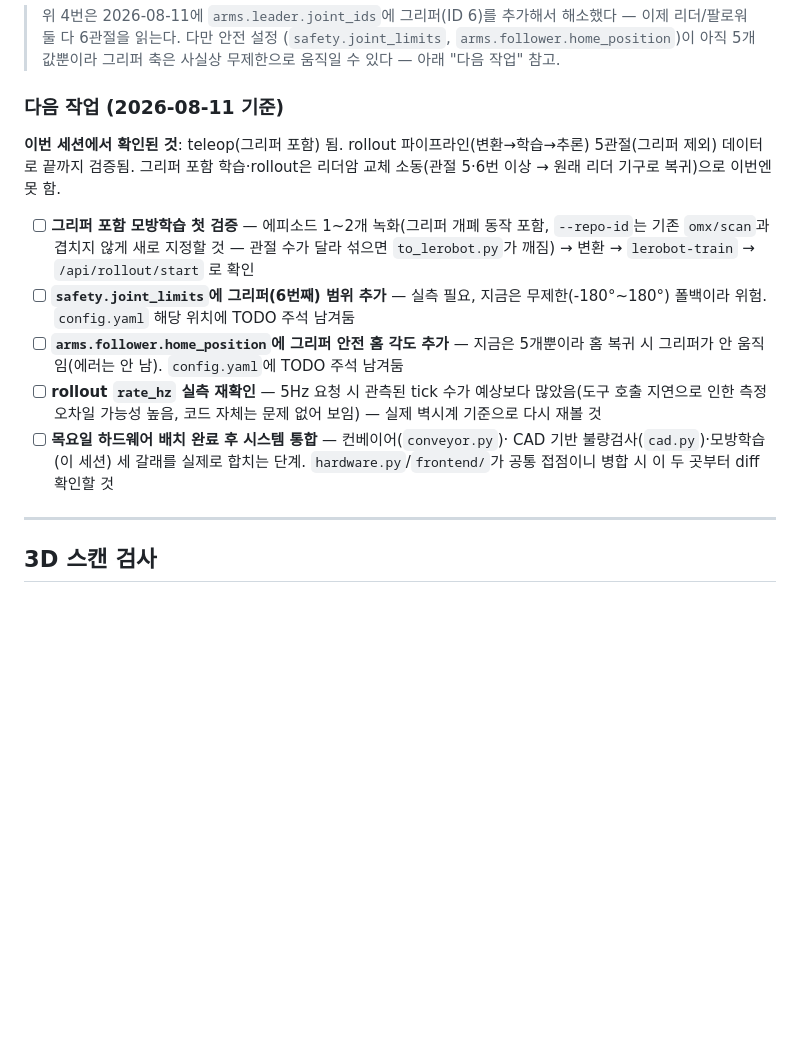
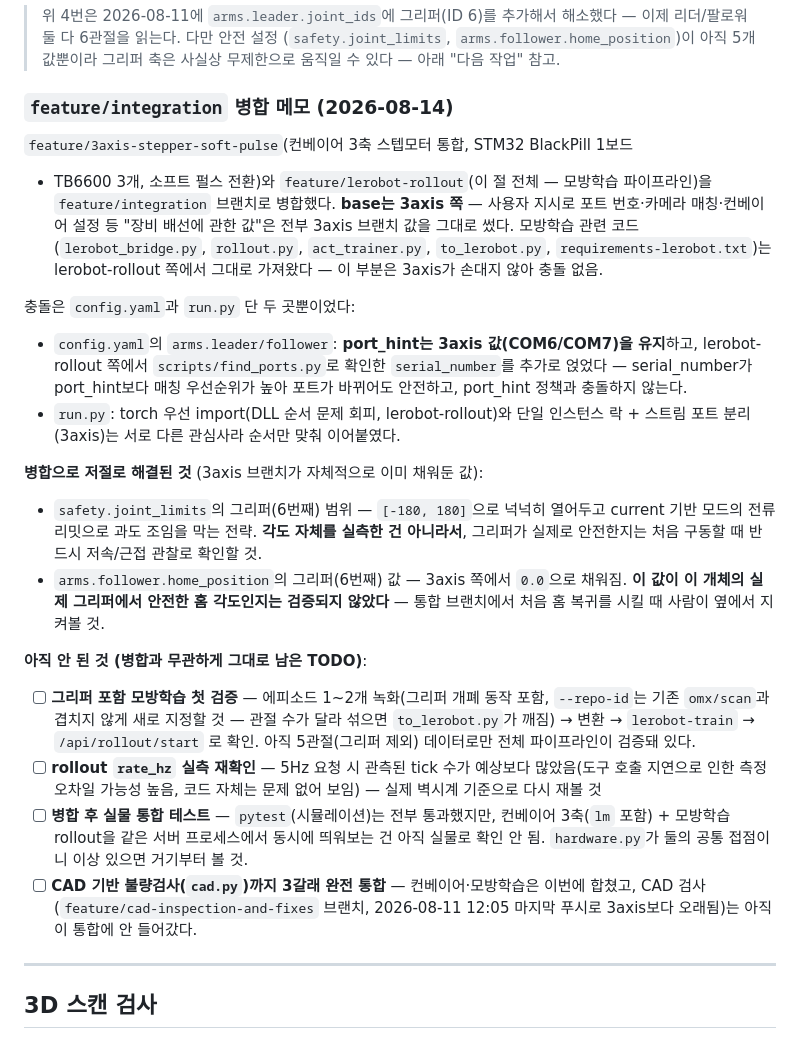
Before and after one commit to mgt0/RVS-P, a Markdown page: README.md, the part around the change. GitHub-like rendering; blank space fills up the shorter version.

Commit message:
feature/integration: 병합 후속 문서화 (README + CLAUDE.md)
- README에 feature/integration 병합 경위·정책(3axis=포트/배선 기준,
  lerobot-rollout=모방학습 코드)과 병합으로 해결/미해결된 항목 정리
- 그리퍼 안전값(joint_limits, home_position)이 실측이 아니라 폴백/전류
  리밋 기반임을 명시 — 다음 실물 구동 시 재확인 필요
- CLAUDE.md 신규: 다음에 이 저장소를 여는 Claude(와 사람)를 위한 하드웨어
  안전수칙, Windows 환경 함정(venv/opencv-headless/torch import 순서),
  모방학습 웹/CLI 경계 요약. 상세 근거는 README로 위임(중복 방지)

```diff
--- a/README.md
+++ b/README.md
@@ -295,26 +295,48 @@ Windows에서 실물 하드웨어로 끝까지 돌려서 검증하는 과정에
 > (`safety.joint_limits`, `arms.follower.home_position`)이 아직 5개 값뿐이라
 > 그리퍼 축은 사실상 무제한으로 움직일 수 있다 — 아래 "다음 작업" 참고.
 
-### 다음 작업 (2026-08-11 기준)
+### `feature/integration` 병합 메모 (2026-08-14)
 
-**이번 세션에서 확인된 것**: teleop(그리퍼 포함) 됨. rollout 파이프라인(변환→학습→추론)
-5관절(그리퍼 제외) 데이터로 끝까지 검증됨. 그리퍼 포함 학습·rollout은 리더암 교체
-소동(관절 5·6번 이상 → 원래 리더 기구로 복귀)으로 이번엔 못 함.
+`feature/3axis-stepper-soft-pulse`(컨베이어 3축 스텝모터 통합, STM32 BlackPill 1보드
++ TB6600 3개, 소프트 펄스 전환)와 `feature/lerobot-rollout`(이 절 전체 — 모방학습
+파이프라인)을 `feature/integration` 브랜치로 병합했다. **base는 3axis 쪽** — 사용자
+지시로 포트 번호·카메라 매칭·컨베이어 설정 등 "장비 배선에 관한 값"은 전부 3axis
+브랜치 값을 그대로 썼다. 모방학습 관련 코드(`lerobot_bridge.py`, `rollout.py`,
+`act_trainer.py`, `to_lerobot.py`, `requirements-lerobot.txt`)는 lerobot-rollout
+쪽에서 그대로 가져왔다 — 이 부분은 3axis가 손대지 않아 충돌 없음.
 
+충돌은 `config.yaml`과 `run.py` 단 두 곳뿐이었다:
+- `config.yaml`의 `arms.leader/follower`: **port_hint는 3axis 값(COM6/COM7)을
+  유지**하고, lerobot-rollout 쪽에서 `scripts/find_ports.py`로 확인한
+  `serial_number`를 추가로 얹었다 — serial_number가 port_hint보다 매칭 우선순위가
+  높아 포트가 바뀌어도 안전하고, port_hint 정책과 충돌하지 않는다.
+- `run.py`: torch 우선 import(DLL 순서 문제 회피, lerobot-rollout)와 단일 인스턴스
+  락 + 스트림 포트 분리(3axis)는 서로 다른 관심사라 순서만 맞춰 이어붙였다.
+
+**병합으로 저절로 해결된 것** (3axis 브랜치가 자체적으로 이미 채워둔 값):
+- `safety.joint_limits`의 그리퍼(6번째) 범위 — `[-180, 180]`으로 넉넉히 열어두고
+  current 기반 모드의 전류 리밋으로 과도 조임을 막는 전략. **각도 자체를 실측한 건
+  아니라서**, 그리퍼가 실제로 안전한지는 처음 구동할 때 반드시 저속/근접 관찰로
+  확인할 것.
+- `arms.follower.home_position`의 그리퍼(6번째) 값 — 3axis 쪽에서 `0.0`으로 채워짐.
+  **이 값이 이 개체의 실제 그리퍼에서 안전한 홈 각도인지는 검증되지 않았다** —
+  통합 브랜치에서 처음 홈 복귀를 시킬 때 사람이 옆에서 지켜볼 것.
+
+**아직 안 된 것 (병합과 무관하게 그대로 남은 TODO)**:
 - [ ] **그리퍼 포함 모방학습 첫 검증** — 에피소드 1~2개 녹화(그리퍼 개폐 동작 포함,
       `--repo-id`는 기존 `omx/scan`과 겹치지 않게 새로 지정할 것 — 관절 수가 달라
       섞으면 `to_lerobot.py`가 깨짐) → 변환 → `lerobot-train` → `/api/rollout/start`
-      로 확인
-- [ ] **`safety.joint_limits`에 그리퍼(6번째) 범위 추가** — 실측 필요, 지금은
-      무제한(-180°~180°) 폴백이라 위험. `config.yaml` 해당 위치에 TODO 주석 남겨둠
-- [ ] **`arms.follower.home_position`에 그리퍼 안전 홈 각도 추가** — 지금은 5개뿐이라
-      홈 복귀 시 그리퍼가 안 움직임(에러는 안 남). `config.yaml`에 TODO 주석 남겨둠
+      로 확인. 아직 5관절(그리퍼 제외) 데이터로만 전체 파이프라인이 검증돼 있다.
 - [ ] **rollout `rate_hz` 실측 재확인** — 5Hz 요청 시 관측된 tick 수가 예상보다
       많았음(도구 호출 지연으로 인한 측정 오차일 가능성 높음, 코드 자체는 문제
       없어 보임) — 실제 벽시계 기준으로 다시 재볼 것
-- [ ] **목요일 하드웨어 배치 완료 후 시스템 통합** — 컨베이어(`conveyor.py`)·
-      CAD 기반 불량검사(`cad.py`)·모방학습(이 세션) 세 갈래를 실제로 합치는 단계.
-      `hardware.py`/`frontend/`가 공통 접점이니 병합 시 이 두 곳부터 diff 확인할 것
+- [ ] **병합 후 실물 통합 테스트** — `pytest`(시뮬레이션)는 전부 통과했지만, 컨베이어
+      3축(`lm` 포함) + 모방학습 rollout을 같은 서버 프로세스에서 동시에 띄워보는
+      건 아직 실물로 확인 안 됨. `hardware.py`가 둘의 공통 접점이니 이상 있으면
+      거기부터 볼 것.
+- [ ] **CAD 기반 불량검사(`cad.py`)까지 3갈래 완전 통합** — 컨베이어·모방학습은 이번에
+      합쳤고, CAD 검사(`feature/cad-inspection-and-fixes` 브랜치, 2026-08-11 12:05
+      마지막 푸시로 3axis보다 오래됨)는 아직 이 통합에 안 들어갔다.
 
 ---
 
```
